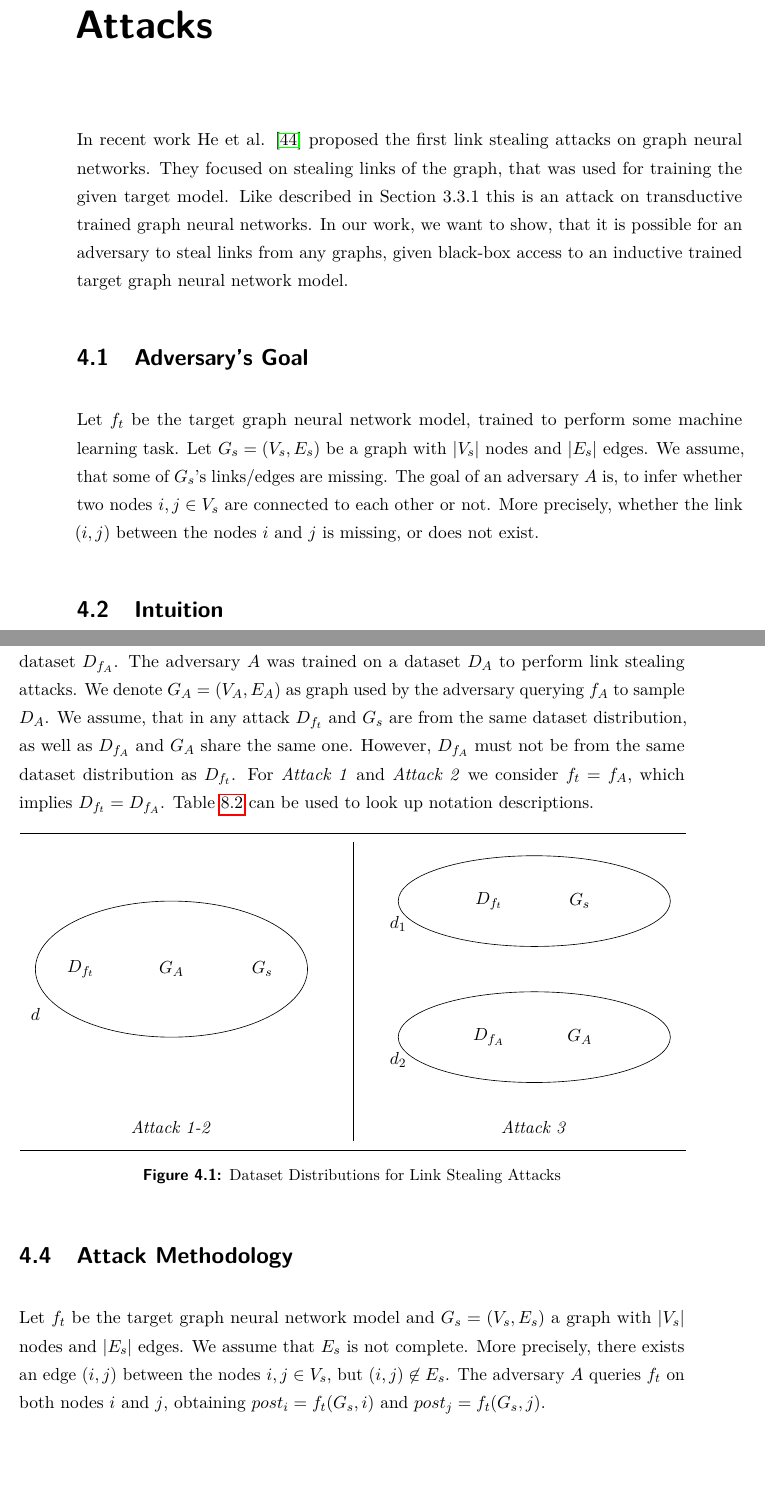
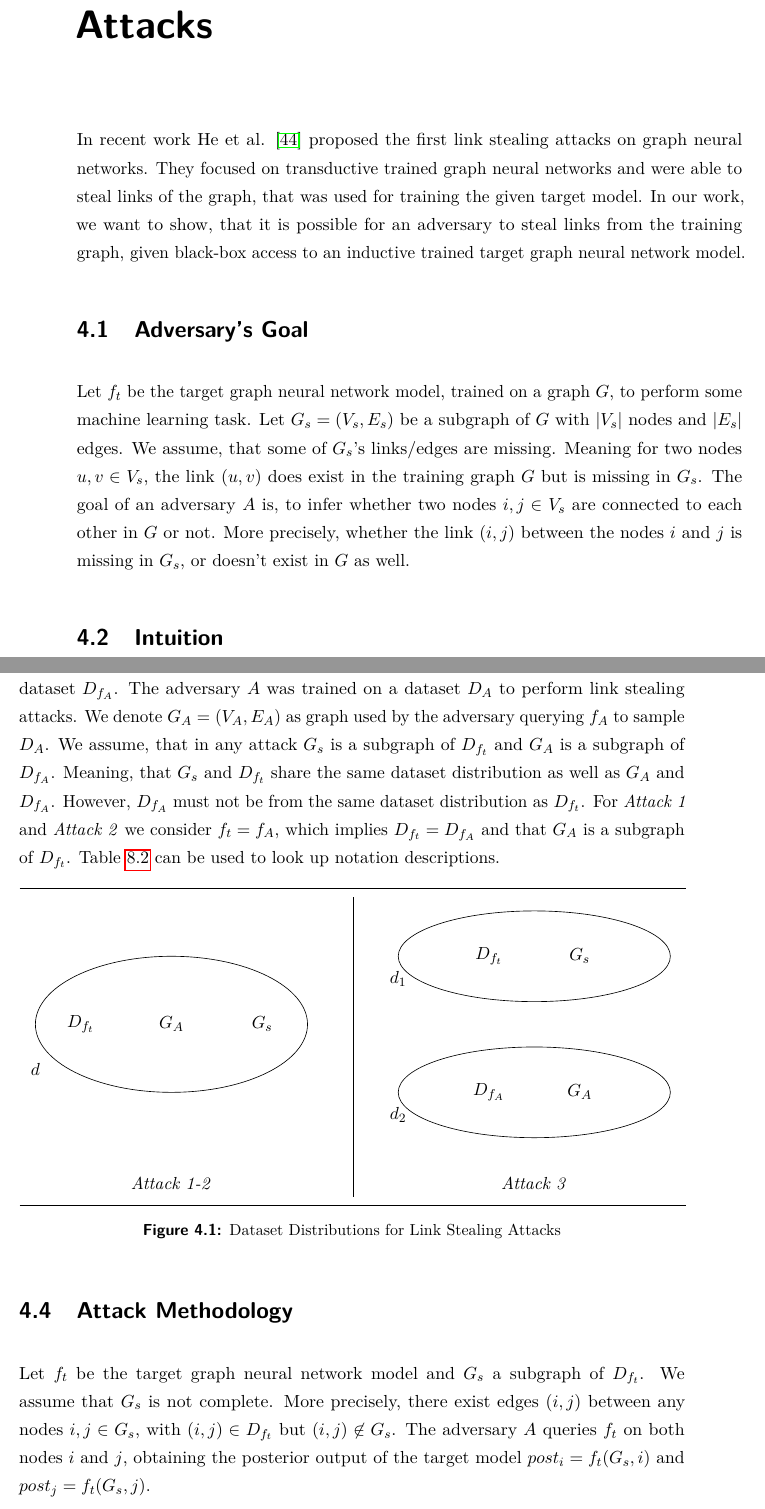
Before and after one commit to Pilladian/link-stealing-attack, a LaTeX thesis (Thesis/thesis/Thesis.tex, which reads Thesis/thesis/src/Chapters/chapter4.tex): two parts of pages 21 and 22 of 44, joined at a grey line, cut so that both start at the same text, the shorter picture padded with empty space. The pictures show the PDF file Thesis/thesis/Thesis.pdf that the author committed with the source.

Commit message:
Update Until Attacks

```diff
--- a/Thesis/thesis/src/Chapters/chapter4.tex
+++ b/Thesis/thesis/src/Chapters/chapter4.tex
@@ -2,17 +2,17 @@
 \label{chapter:attacks}
 
   In recent work He et al. \cite{DBLP:journals/corr/abs-2005-02131} proposed the first link stealing attacks on graph neural networks.
-  They focused on stealing links of the graph, that was used for training the given target model.
-  Like described in Section 3.3.1 this is an attack on transductive trained graph neural networks.
-  In our work, we want to show, that it is possible for an adversary to steal links from any graphs, given black-box access to an inductive trained target graph neural network model.
+  They focused on transductive trained graph neural networks and were able to steal links of the graph, that was used for training the given target model.
+  In our work, we want to show, that it is possible for an adversary to steal links from the training graph, given black-box access to an inductive trained target graph neural network model.
 
   \section{Adversary's Goal}
 
-    Let $f_t$ be the target graph neural network model, trained to perform some machine learning task.
-    Let $G_s = (V_s, E_s)$ be a graph with $|V_s|$ nodes and $|E_s|$ edges.
+    Let $f_t$ be the target graph neural network model, trained on a graph $G$, to perform some machine learning task.
+    Let $G_s = (V_s, E_s)$ be a subgraph of $G$ with $|V_s|$ nodes and $|E_s|$ edges.
     We assume, that some of $G_s$'s links/edges are missing.
-    The goal of an adversary $A$ is, to infer whether two nodes $i,j \in V_s$ are connected to each other or not.
-    More precisely, whether the link $(i,j)$ between the nodes $i$ and $j$ is missing, or does not exist.
+    Meaning for two nodes $u,v \in V_s$, the link $(u,v)$ does exist in the training graph $G$ but is missing in $G_s$.
+    The goal of an adversary $A$ is, to infer whether two nodes $i,j \in V_s$ are connected to each other in $G$ or not.
+    More precisely, whether the link $(i,j)$ between the nodes $i$ and $j$ is missing in $G_s$, or doesn't exist in $G$ as well.
 
   \section{Intuition}
 
@@ -29,9 +29,10 @@
     We consider $f_A$ another graph neural network model, which was trained by the adversary using a graph dataset $D_{f_A}$.
     The adversary $A$ was trained on a dataset $D_A$ to perform link stealing attacks.
     We denote $G_A = (V_A, E_A)$ as graph used by the adversary querying $f_A$ to sample $D_A$.
-    We assume, that in any attack $D_{f_t}$ and $G_s$ are from the same dataset distribution, as well as $D_{f_A}$ and $G_A$ share the same one.
+    We assume, that in any attack $G_s$ is a subgraph of $D_{f_t}$ and $G_A$ is a subgraph of $D_{f_A}$.
+    Meaning, that $G_s$ and $D_{f_t}$ share the same dataset distribution as well as $G_A$ and $D_{f_A}$.
     However, $D_{f_A}$ must not be from the same dataset distribution as $D_{f_t}$.
-    For \emph{Attack 1} and \emph{Attack 2} we consider $f_t = f_A$, which implies $D_{f_t} = D_{f_A}$.
+    For \emph{Attack 1} and \emph{Attack 2} we consider $f_t = f_A$, which implies $D_{f_t} = D_{f_A}$ and that $G_A$ is a subgraph of $D_{f_t}$.
     Table \refeq{table:notations} can be used to look up notation descriptions.
 
     \begin{figure}[h!]
@@ -70,11 +71,10 @@
   \section{Attack Methodology}
 
     % TODO
-    Let $f_t$ be the target graph neural network model and $G_s = (V_s, E_s)$ a graph with $|V_s|$ nodes and $|E_s|$ edges.
-    We assume that $E_s$ is not complete.
-    More precisely, there exists an edge $(i,j)$ between the nodes $i,j \in V_s$, but $(i,j) \not\in E_s$.
-    The adversary $A$ queries $f_t$ on both nodes $i$ and $j$, obtaining $post_i = f_t(G_s, i)$ and $post_j = f_t(G_s, j)$.
+    Let $f_t$ be the target graph neural network model and $G_s$ a subgraph of $D_{f_t}$.
+    We assume that $G_s$ is not complete.
+    More precisely, there exist edges $(i,j)$ between any nodes $i,j \in G_s$, with $(i,j) \in D_{f_t}$ but $(i,j) \not\in G_s$.
+    The adversary $A$ queries $f_t$ on both nodes $i$ and $j$, obtaining the posterior output of the target model $post_i = f_t(G_s, i)$ and $post_j = f_t(G_s, j)$.
 
     \subsection*{Attack 1}
       In \emph{Attack 1} we consider $G_A$ and $D_{f_t}$ from the same dataset distribution and denote $f_t = f_A$.
-      Meaning, that $A$ samples its training dataset $D_A$ by querying $f_t$.
@@ -101,7 +102,7 @@
           \node (A) [A, right of=sample, xshift=3cm] {$A$};
           \node (dec) [dec, below of=A, yshift=-1cm] {Classification};
 
-          \draw [arrow] (G_s) -- node[anchor=south] {$i,j \in V_s$} (f_t);
+          \draw [arrow] (G_s) -- node[anchor=south] {$i,j \in G_s$} (f_t);
           \draw [arrow] (f_t) -- node[anchor=south] {$post_i, post_j$} (sample);
           \draw [arrow] (sample) -- node[anchor=south] {$post_{ij}$} (A);
           \draw [arrow] (A) -- (dec);
@@ -121,7 +122,7 @@
       We have in total experimented with Cosine distance, Euclidean distance, Correlation distance, Chebyshev distance, Braycurtis distance, Canberra distance, Manhattan distance, and Square-euclidean distance.
       The formal definition of each distance metrics is listed in table \refeq{table:distance}.
       So we construct the input $dist_{ij}$ for $A$ as follows: $dist_{ij} = dist(post_i, post_j)$, where $dist(post_i, post_j) = [Cosine(post_i,post_j), ..., Sqeuclidean(post_i,post_j)]$.
-      Given $dist_{ij}$, $A$ now can infer, whether $i$ and $j$ have been connected and the edge is missing in $G_s$ or not.
+      Given $dist_{ij}$, $A$ now can infer, whether $i$ and $j$ have been connected in the training graph $D_{f_t}$ and the edge is missing in $G_s$ or not.
 
       \vspace{0.48cm}
       \begin{figure}[h!]
@@ -141,7 +142,7 @@
           \node (A) [A, right of=sample, xshift=3cm] {$A$};
           \node (dec) [dec, below of=A, yshift=-1cm] {Classification};
 
-          \draw [arrow] (G_s) -- node[anchor=south] {$i,j \in V_s$} (f_t);
+          \draw [arrow] (G_s) -- node[anchor=south] {$i,j \in G_s$} (f_t);
           \draw [arrow] (f_t) -- node[anchor=south] {$post_i, post_j$} (sample);
           \draw [arrow] (sample) -- node[anchor=south] {$dist_{ij}$} (A);
           \draw [arrow] (A) -- (dec);
```
Also changed, not shown: Thesis/meta/Intro Talk/hand-in.txt (added, +13 -0 lines), Thesis/thesis/src/Chapters/chapter1.tex (+3 -3 lines), Thesis/thesis/src/Chapters/chapter2.tex (+1 -1 lines), Thesis/thesis/src/Chapters/chapter3.tex (+0 -4 lines), Thesis/thesis/src/Presections/abstract.tex (+2 -2 lines), Thesis/thesis/Thesis.pdf, Thesis/thesis/src/Chapters/chapter4.tex (7 more changed lines), 3 other files.
